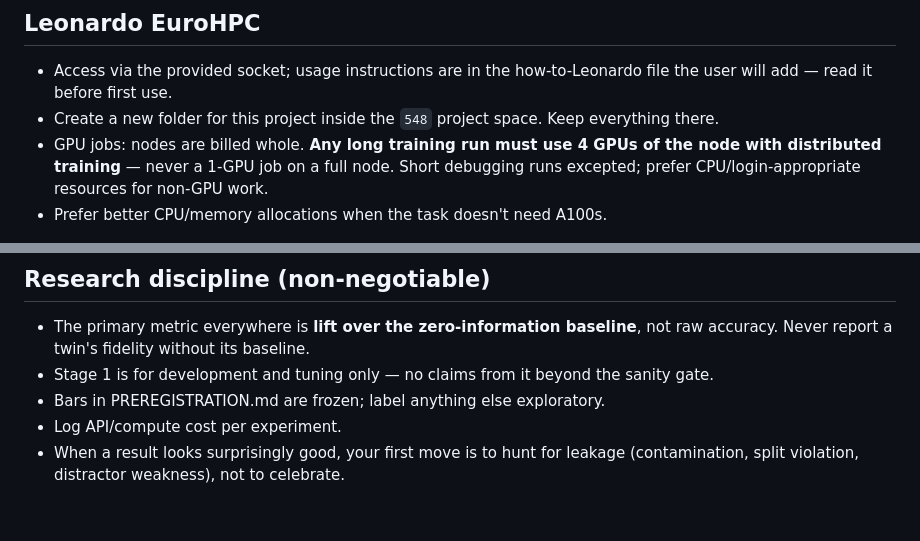
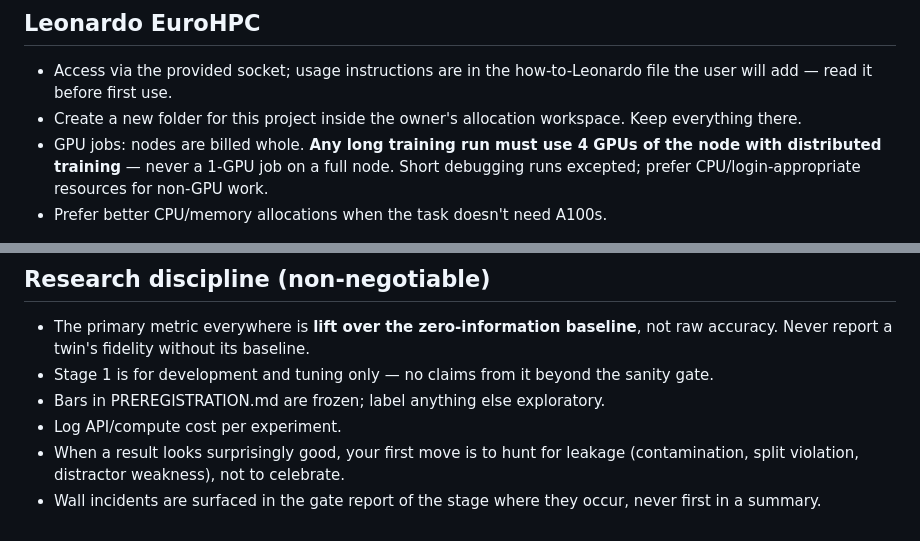
Before and after one commit to Umaraslam66/glassbox, a Markdown page: .claude/CLAUDE.md, 2 parts joined by grey strips. Drawn GitHub-style.

```diff
--- a/.claude/CLAUDE.md
+++ b/.claude/CLAUDE.md
@@ -19,7 +19,7 @@ You are the **orchestrator, reviewer, and decision-maker only**. You are token-e
 ## Leonardo EuroHPC
 
 - Access via the provided socket; usage instructions are in the how-to-Leonardo file the user will add — read it before first use.
-- Create a new folder for this project inside the `548` project space. Keep everything there.
+- Create a new folder for this project inside the owner's allocation workspace. Keep everything there.
 - GPU jobs: nodes are billed whole. **Any long training run must use 4 GPUs of the node with distributed training** — never a 1-GPU job on a full node. Short debugging runs excepted; prefer CPU/login-appropriate resources for non-GPU work.
 - Prefer better CPU/memory allocations when the task doesn't need A100s.
 
@@ -41,3 +41,4 @@ You are the **orchestrator, reviewer, and decision-maker only**. You are token-e
 - Bars in PREREGISTRATION.md are frozen; label anything else exploratory.
 - Log API/compute cost per experiment.
 - When a result looks surprisingly good, your first move is to hunt for leakage (contamination, split violation, distractor weakness), not to celebrate.
+- Wall incidents are surfaced in the gate report of the stage where they occur, never first in a summary.
```
Also changed, not shown: PREREGISTRATION.md (+27 -0 lines), results/COSTS.md (+1 -1 lines).
